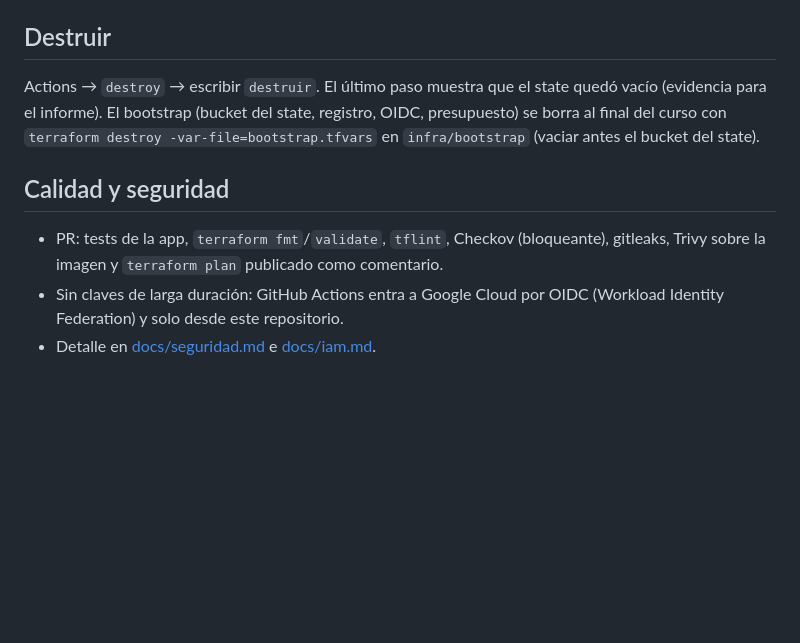
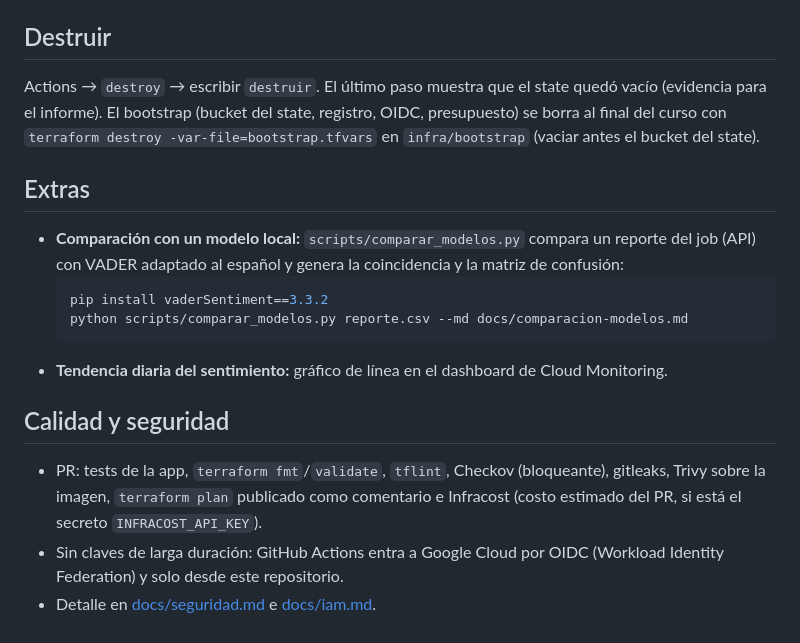
Before and after one commit to aaavril/ZenithZest-Cloud, a Markdown page: README.md, the part around one of its changes. Drawn GitHub-style; blank space fills up the shorter version.

````diff
--- a/README.md
+++ b/README.md
@@ -68,10 +75,20 @@ Actions → `destroy` → escribir `destruir`. El último paso muestra que el st
 El bootstrap (bucket del state, registro, OIDC, presupuesto) se borra al final del curso con
 `terraform destroy -var-file=bootstrap.tfvars` en `infra/bootstrap` (vaciar antes el bucket del state).
 
+## Extras
+
+- **Comparación con un modelo local:** `scripts/comparar_modelos.py` compara un reporte del job (API) con VADER
+  adaptado al español y genera la coincidencia y la matriz de confusión:
+  ```bash
+  pip install vaderSentiment==3.3.2
+  python scripts/comparar_modelos.py reporte.csv --md docs/comparacion-modelos.md
+  ```
+- **Tendencia diaria del sentimiento:** gráfico de línea en el dashboard de Cloud Monitoring.
+
 ## Calidad y seguridad
 
-- PR: tests de la app, `terraform fmt`/`validate`, `tflint`, Checkov (bloqueante), gitleaks, Trivy sobre la imagen y
-  `terraform plan` publicado como comentario.
+- PR: tests de la app, `terraform fmt`/`validate`, `tflint`, Checkov (bloqueante), gitleaks, Trivy sobre la imagen,
+  `terraform plan` publicado como comentario e Infracost (costo estimado del PR, si está el secreto `INFRACOST_API_KEY`).
 - Sin claves de larga duración: GitHub Actions entra a Google Cloud por OIDC (Workload Identity Federation) y solo
   desde este repositorio.
 - Detalle en [docs/seguridad.md](docs/seguridad.md) e [docs/iam.md](docs/iam.md).
````
Also changed, not shown: other parts of README.md (+11 -4 lines), docs/arquitectura.md (+5 -0 lines), docs/arquitectura.png (added), 15 other files.
